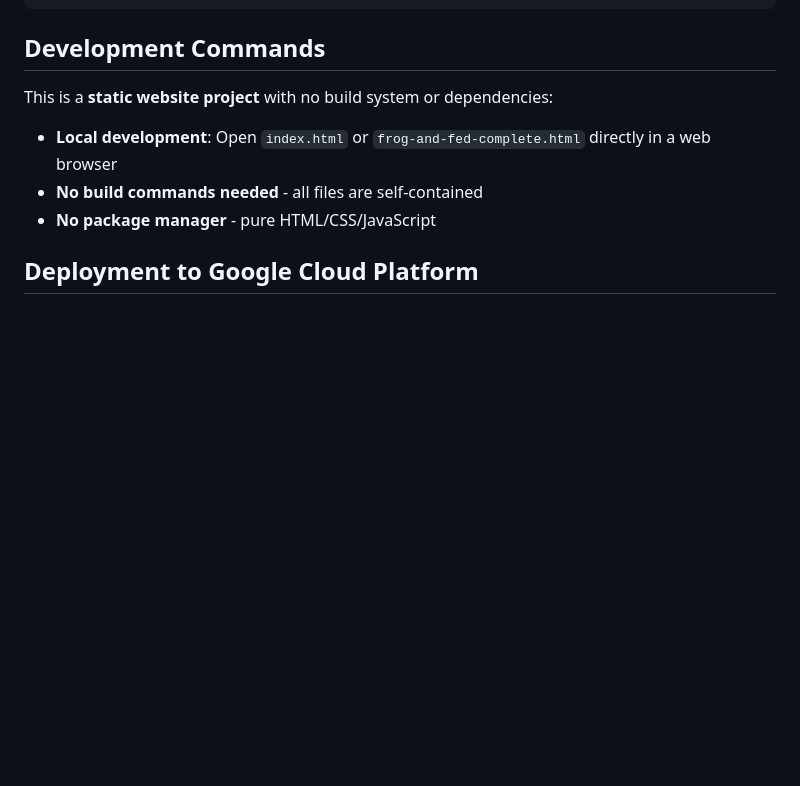
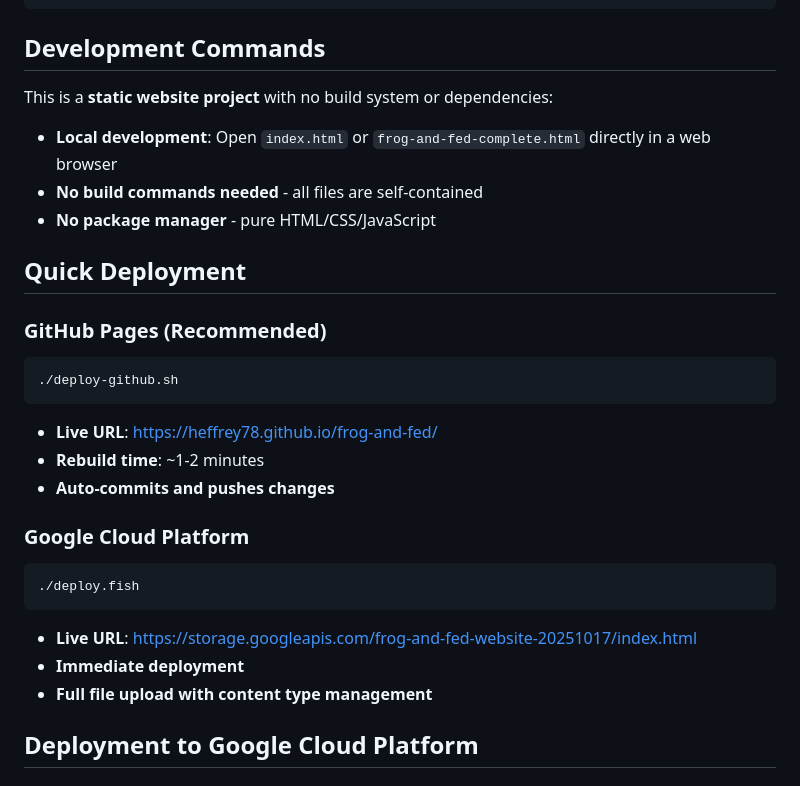
Before and after one commit to heffrey78/frog-and-fed, a Markdown page: CLAUDE.md, the part around the change. Drawn GitHub-style; blank space fills up the shorter version.

````diff
--- a/CLAUDE.md
+++ b/CLAUDE.md
@@ -33,6 +33,24 @@ This is a **static website project** with no build system or dependencies:
 - **Local development**: Open `index.html` or `frog-and-fed-complete.html` directly in a web browser
 - **No build commands needed** - all files are self-contained
 - **No package manager** - pure HTML/CSS/JavaScript
+
+## Quick Deployment
+
+### GitHub Pages (Recommended)
+```bash
+./deploy-github.sh
+```
+- **Live URL**: https://heffrey78.github.io/frog-and-fed/
+- **Rebuild time**: ~1-2 minutes
+- **Auto-commits and pushes changes**
+
+### Google Cloud Platform
+```bash
+./deploy.fish
+```
+- **Live URL**: https://storage.googleapis.com/frog-and-fed-website-20251017/index.html
+- **Immediate deployment**
+- **Full file upload with content type management**
 
 ## Deployment to Google Cloud Platform
 
````
Also changed, not shown: PHASE_2_PLAN.md (added, +237 -0 lines).
